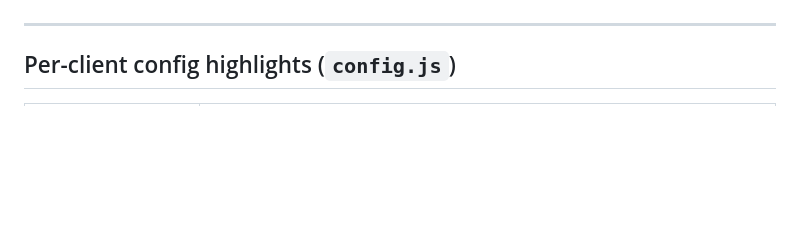
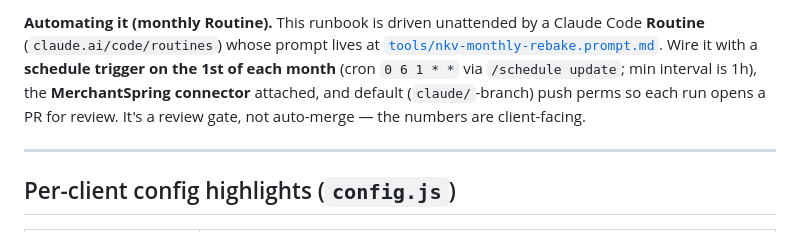
Before and after one commit to TDSTRATEGISTS-CODE/td-dashboard, a Markdown page: README.md, the part around one of its changes. Rendered like a GitHub page; blank space fills up the shorter version.

```diff
--- a/README.md
+++ b/README.md
@@ -472,3 +532,9 @@ lives in `config.layout` / `config.marketMaintenance` — see "Per-client layout
+**Automating it (monthly Routine).** This runbook is driven unattended by a Claude Code **Routine**
+(`claude.ai/code/routines`) whose prompt lives at [`tools/nkv-monthly-rebake.prompt.md`](tools/nkv-monthly-rebake.prompt.md).
+Wire it with a **schedule trigger on the 1st of each month** (cron `0 6 1 * *` via `/schedule update`; min interval
+is 1h), the **MerchantSpring connector** attached, and default (`claude/`-branch) push perms so each run opens a PR
+for review. It's a review gate, not auto-merge — the numbers are client-facing.
+
 ---
 
 ## Per-client config highlights (`config.js`)
```
Also changed, not shown: other parts of README.md (+60 -0 lines), tools/nkv-monthly-rebake.prompt.md (added, +50 -0 lines).
